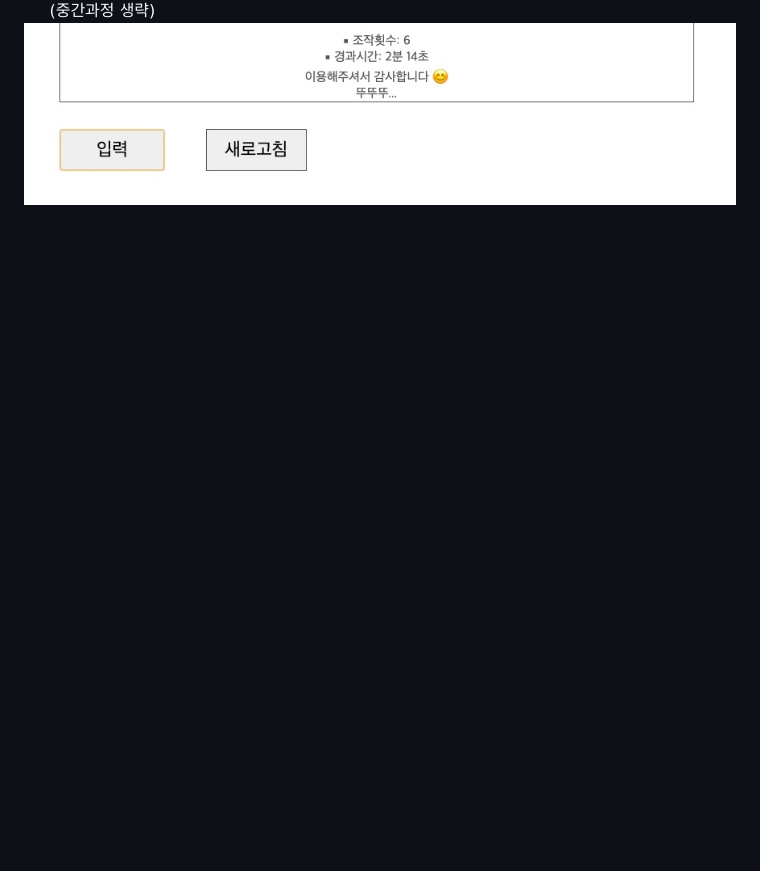
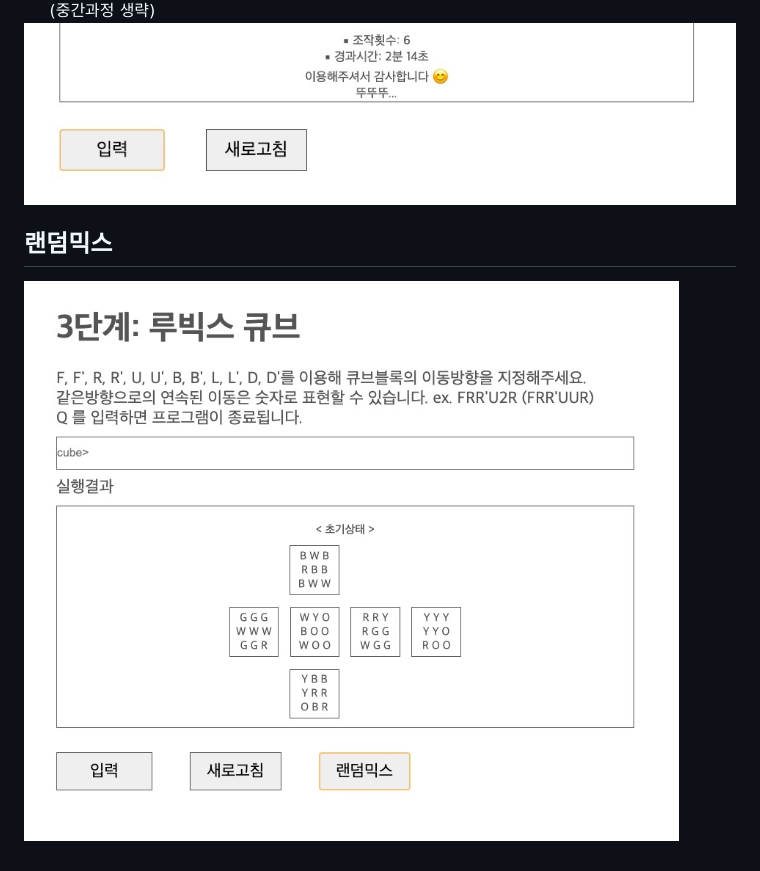
Before and after one commit to ha3158987/Rubiks-Cube, a Markdown page: README.md, the part around the change printed below. GitHub-like rendering; pictures changed too: image/random.png (added); blank space fills up the shorter version.

Commit message:
Docs edit to update el mixing image

```diff
--- a/README.md
+++ b/README.md
@@ -111,3 +111,7 @@
 &nbsp;&nbsp;&nbsp;&nbsp;&nbsp;(중간과정 생략)
 <br>
 ![종료화면](./image/step3-5.png)
+
+## 랜덤믹스
+
+![랜덤믹스](./image/random.png)
```
Also changed, not shown: other parts of README.md (+3 -3 lines).
